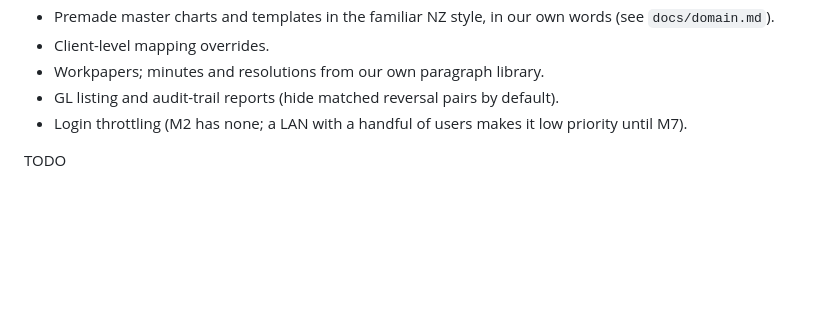
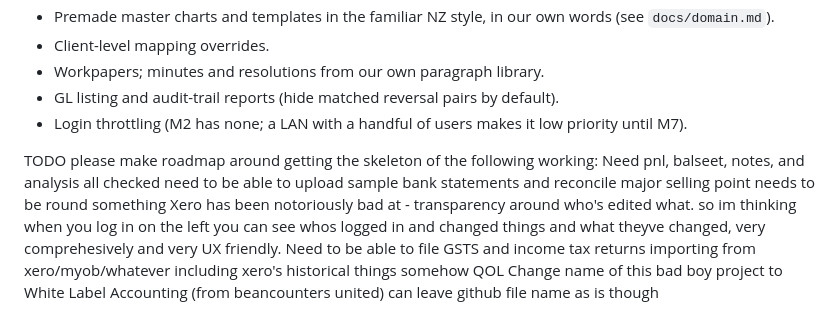
Before and after one commit to frostyosty/BeancountersUnited, a Markdown page: PLAN.md, the part around the change. GitHub-like rendering; blank space fills up the shorter version.

Commit message:
[quicksave note here] 2026-10-13 14:30:30

```diff
--- a/PLAN.md
+++ b/PLAN.md
@@ -184,3 +184,11 @@ Status: waiting on a decision
 
 
 TODO
+please make roadmap around getting the skeleton of the following working:
+Need pnl, balseet, notes, and analysis all checked
+need to be able to upload sample bank statements and reconcile
+major selling point needs to be round something Xero has been notoriously bad at - transparency around who's edited what. so im thinking when you log in on the left you can see whos logged in and changed things and what theyve changed, very comprehesively and very UX friendly.
+Need to be able to file GSTS and income tax returns
+importing from xero/myob/whatever including xero's historical things somehow
+QOL
+Change name of this bad boy project to White Label Accounting (from beancounters united) can leave github file name as is though
```
